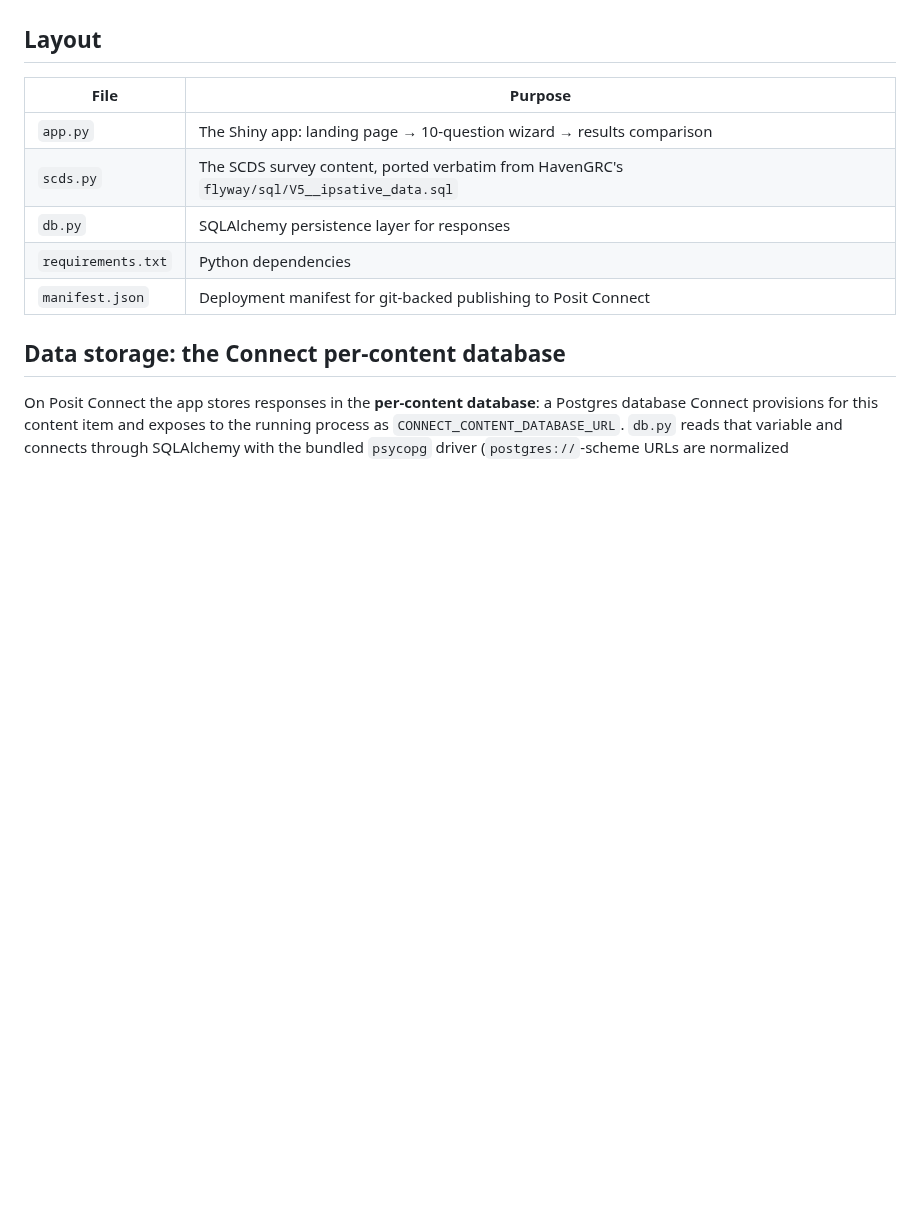
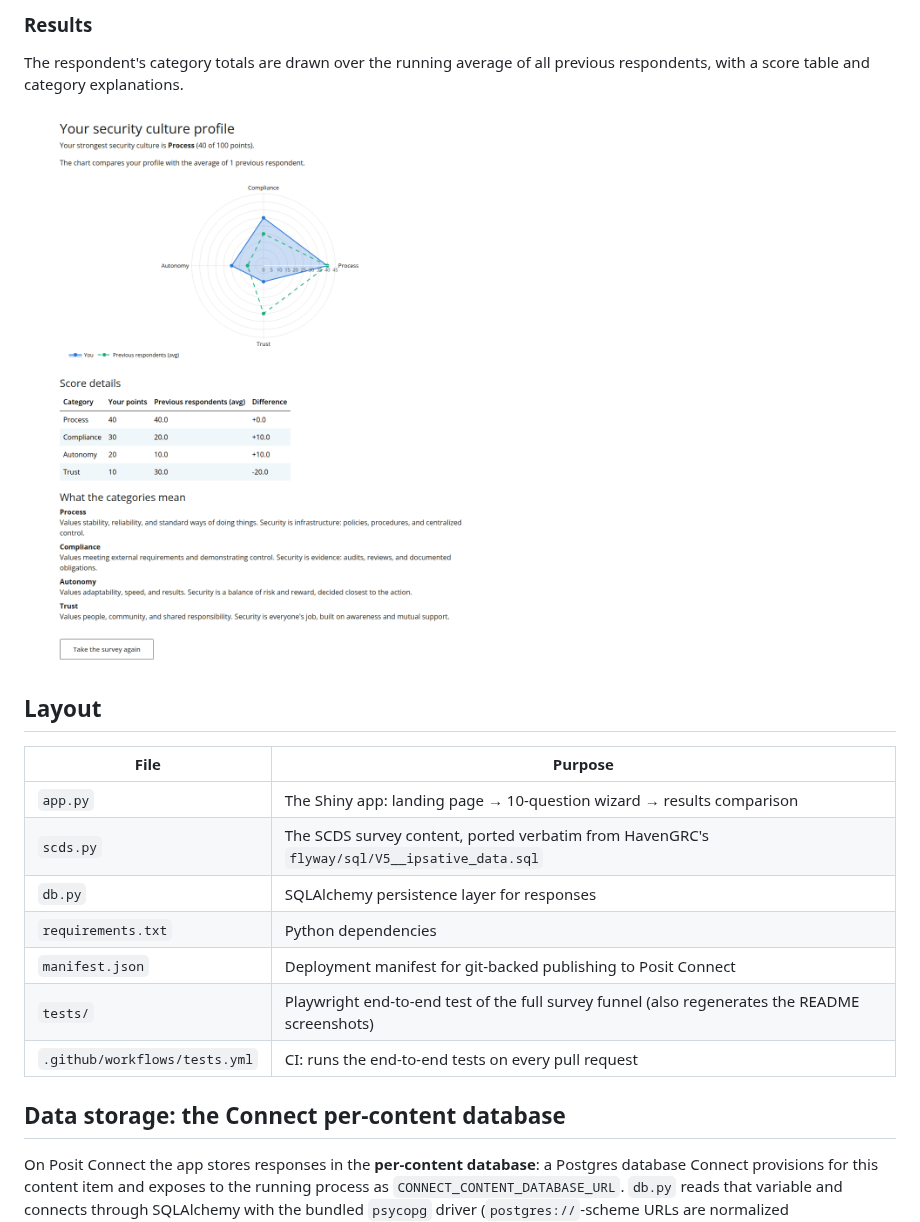
Before and after one commit to statik/shiny-ipsative-security, a Markdown page: README.md, the part around one of its changes. Rendered like a GitHub page; pictures changed too: screenshots/results.png (added); blank space fills up the shorter version.

```diff
--- a/README.md
+++ b/README.md
@@ -15,3 +30,10 @@ category totals overlaid with the running average of all previous respondents.
+### Results
+
+The respondent's category totals are drawn over the running average of all
+previous respondents, with a score table and category explanations.
+
+![Results page](screenshots/results.png)
+
 ## Layout
 
 | File | Purpose |
@@ -21,6 +43,8 @@ category totals overlaid with the running average of all previous respondents.
 | `db.py` | SQLAlchemy persistence layer for responses |
 | `requirements.txt` | Python dependencies |
 | `manifest.json` | Deployment manifest for git-backed publishing to Posit Connect |
+| `tests/` | Playwright end-to-end test of the full survey funnel (also regenerates the README screenshots) |
+| `.github/workflows/tests.yml` | CI: runs the end-to-end tests on every pull request |
 
 ## Data storage: the Connect per-content database
 
```
Also changed, not shown: other parts of README.md (+35 -1 lines), screenshots/landing.png (added), screenshots/question.png (added), 5 other files.
